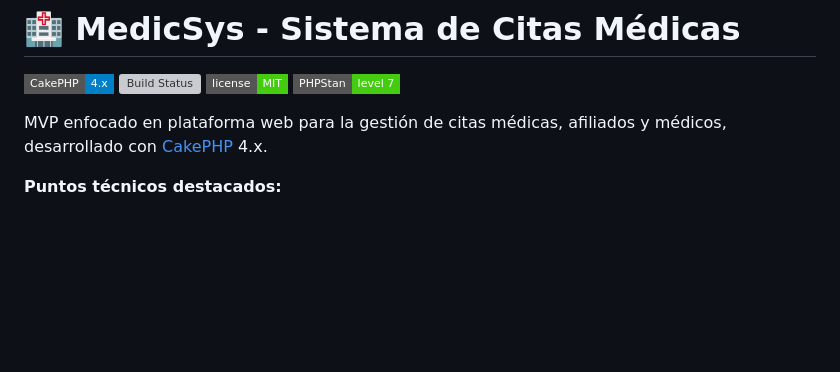
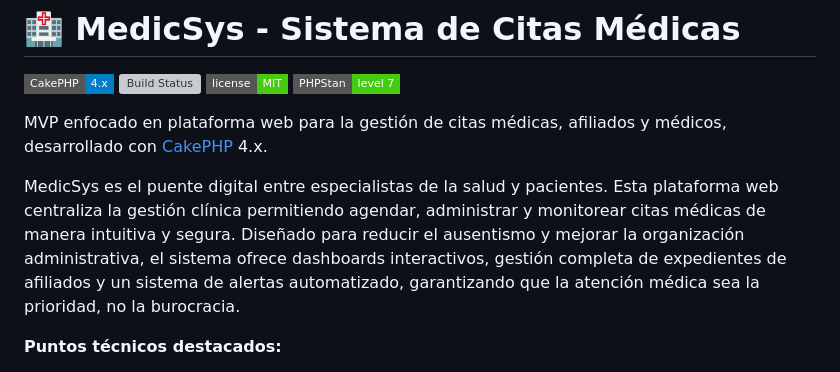
Before and after one commit to Danuzu11/MedicSys, a Markdown page: README.md, the part around the change. Rendered like a GitHub page; badges without logos; blank space fills up the shorter version; grey boxes are pictures that could not be loaded.

```diff
--- a/README.md
+++ b/README.md
@@ -6,6 +6,8 @@
 ![PHPStan](https://img.shields.io/badge/PHPStan-level%207-brightgreen.svg?style=flat-square)
 
 MVP enfocado en plataforma web para la gestión de citas médicas, afiliados y médicos, desarrollado con [CakePHP](https://cakephp.org) 4.x.
+
+MedicSys es el puente digital entre especialistas de la salud y pacientes. Esta plataforma web centraliza la gestión clínica permitiendo agendar, administrar y monitorear citas médicas de manera intuitiva y segura. Diseñado para reducir el ausentismo y mejorar la organización administrativa, el sistema ofrece dashboards interactivos, gestión completa de expedientes de afiliados y un sistema de alertas automatizado, garantizando que la atención médica sea la prioridad, no la burocracia.
 
 **Puntos técnicos destacados:**
 * **Arquitectura MVC:** Implementación robusta separando lógica de negocio (Modelos/Tablas) de la capa de presentación.
```
